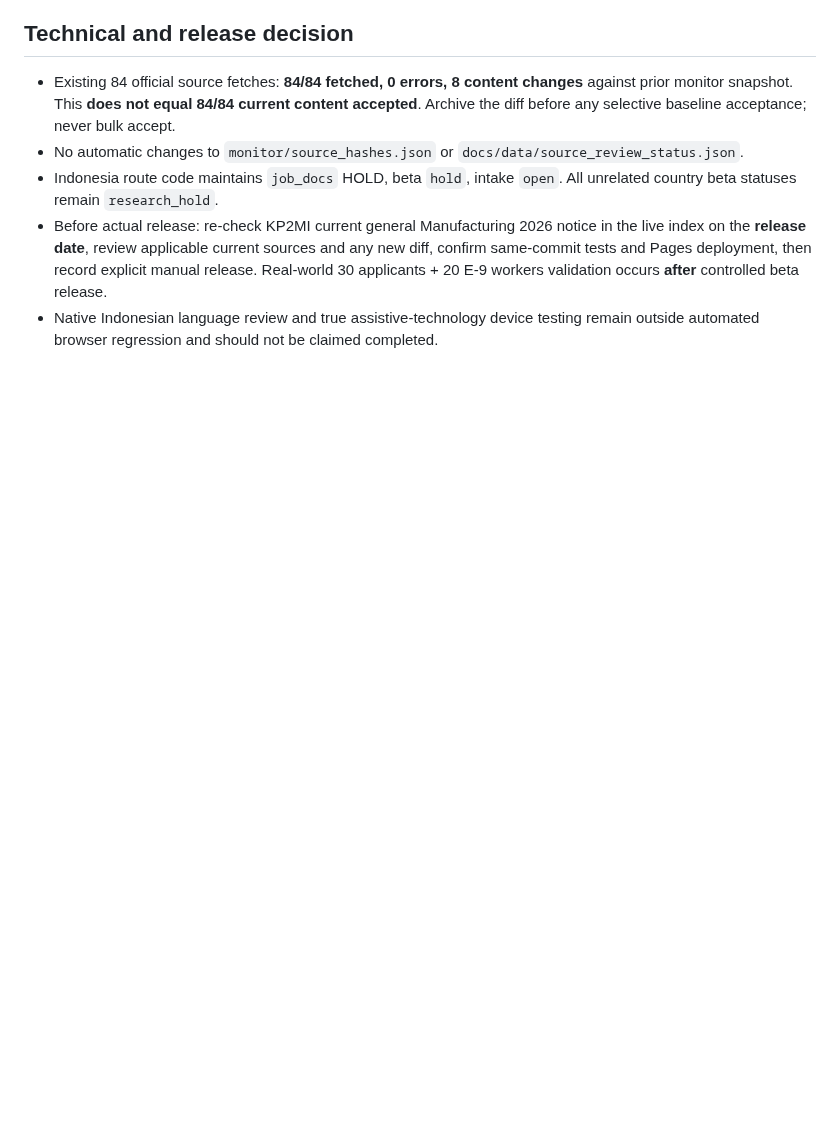
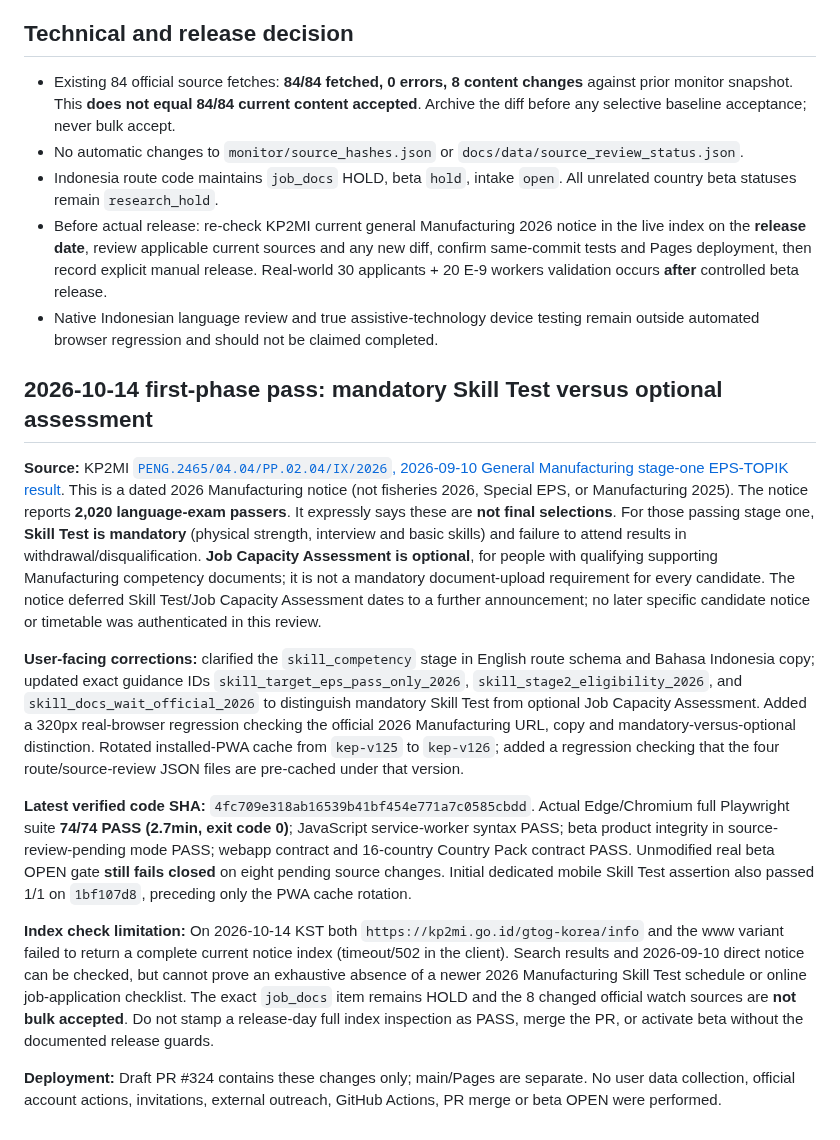
Before and after one commit to modernsnc2022-ai/Korea-Employment-Passport, a Markdown page: research/OFFICIAL_SOURCE_TRIAGE_2026-10-13_INDONESIA_BETA.md, the part around the change. GitHub-like rendering; blank space fills up the shorter version.

Commit message:
docs(kep): record October 14 optional-capacity correction, 74 regressions and release holds

```diff
--- a/research/OFFICIAL_SOURCE_TRIAGE_2026-10-13_INDONESIA_BETA.md
+++ b/research/OFFICIAL_SOURCE_TRIAGE_2026-10-13_INDONESIA_BETA.md
@@ -29,3 +29,15 @@
 - Indonesia route code maintains `job_docs` HOLD, beta `hold`, intake `open`. All unrelated country beta statuses remain `research_hold`.
 - Before actual release: re-check KP2MI current general Manufacturing 2026 notice in the live index on the **release date**, review applicable current sources and any new diff, confirm same-commit tests and Pages deployment, then record explicit manual release. Real-world 30 applicants + 20 E-9 workers validation occurs **after** controlled beta release.
 - Native Indonesian language review and true assistive-technology device testing remain outside automated browser regression and should not be claimed completed.
+
+## 2026-10-14 first-phase pass: mandatory Skill Test versus optional assessment
+
+**Source:** KP2MI [`PENG.2465/04.04/PP.02.04/IX/2026`, 2026-09-10 General Manufacturing stage-one EPS-TOPIK result](https://kp2mi.go.id/gtog-detail/korea/pengumuman-hasil-ujian-kemampuan-bahasa-korea-eps-topik-ubt-umum-sektor-manufaktur-tahun-2026). This is a dated 2026 Manufacturing notice (not fisheries 2026, Special EPS, or Manufacturing 2025). The notice reports **2,020 language-exam passers**. It expressly says these are **not final selections**. For those passing stage one, **Skill Test is mandatory** (physical strength, interview and basic skills) and failure to attend results in withdrawal/disqualification. **Job Capacity Assessment is optional**, for people with qualifying supporting Manufacturing competency documents; it is not a mandatory document-upload requirement for every candidate. The notice deferred Skill Test/Job Capacity Assessment dates to a further announcement; no later specific candidate notice or timetable was authenticated in this review.
+
+**User-facing corrections:** clarified the `skill_competency` stage in English route schema and Bahasa Indonesia copy; updated exact guidance IDs `skill_target_eps_pass_only_2026`, `skill_stage2_eligibility_2026`, and `skill_docs_wait_official_2026` to distinguish mandatory Skill Test from optional Job Capacity Assessment. Added a 320px real-browser regression checking the official 2026 Manufacturing URL, copy and mandatory-versus-optional distinction. Rotated installed-PWA cache from `kep-v125` to `kep-v126`; added a regression checking that the four route/source-review JSON files are pre-cached under that version.
+
+**Latest verified code SHA:** `4fc709e318ab16539b41bf454e771a7c0585cbdd`. Actual Edge/Chromium full Playwright suite **74/74 PASS (2.7min, exit code 0)**; JavaScript service-worker syntax PASS; beta product integrity in source-review-pending mode PASS; webapp contract and 16-country Country Pack contract PASS. Unmodified real beta OPEN gate **still fails closed** on eight pending source changes. Initial dedicated mobile Skill Test assertion also passed 1/1 on `1bf107d8`, preceding only the PWA cache rotation.
+
+**Index check limitation:** On 2026-10-14 KST both `https://kp2mi.go.id/gtog-korea/info` and the www variant failed to return a complete current notice index (timeout/502 in the client). Search results and 2026-09-10 direct notice can be checked, but cannot prove an exhaustive absence of a newer 2026 Manufacturing Skill Test schedule or online job-application checklist. The exact `job_docs` item remains HOLD and the 8 changed official watch sources are **not bulk accepted**. Do not stamp a release-day full index inspection as PASS, merge the PR, or activate beta without the documented release guards.
+
+**Deployment:** Draft PR #324 contains these changes only; main/Pages are separate. No user data collection, official account actions, invitations, external outreach, GitHub Actions, PR merge or beta OPEN were performed.
```
